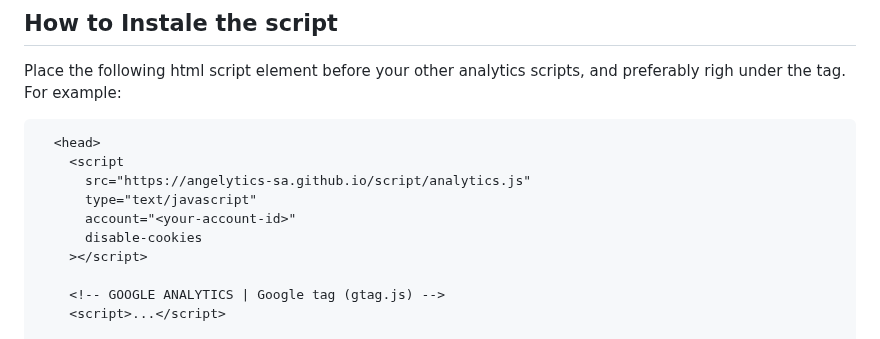
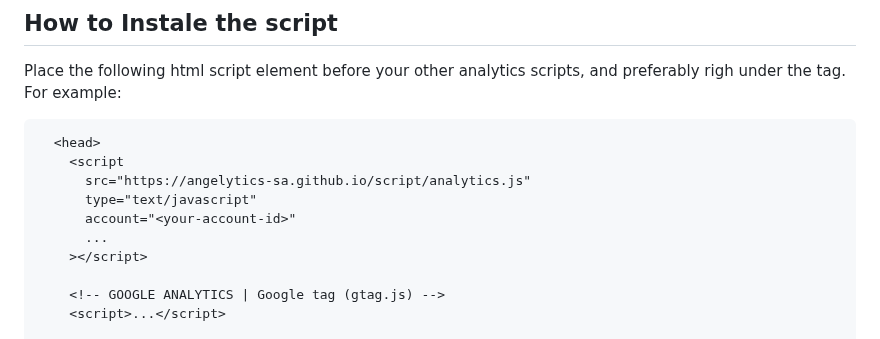
Before and after one commit to Angelytics-SA/script, a Markdown page: analytics/README.md, the part around the change. Drawn GitHub-style.

Commit message:
fix + readme

```diff
--- a/analytics/README.md
+++ b/analytics/README.md
@@ -12,7 +12,7 @@ Place the following html script element before your other analytics scripts, and
           src="https://angelytics-sa.github.io/script/analytics.js"
           type="text/javascript"
           account="<your-account-id>"
-          disable-cookies
+          ...
         ></script>
 
         <!-- GOOGLE ANALYTICS | Google tag (gtag.js) -->
```
